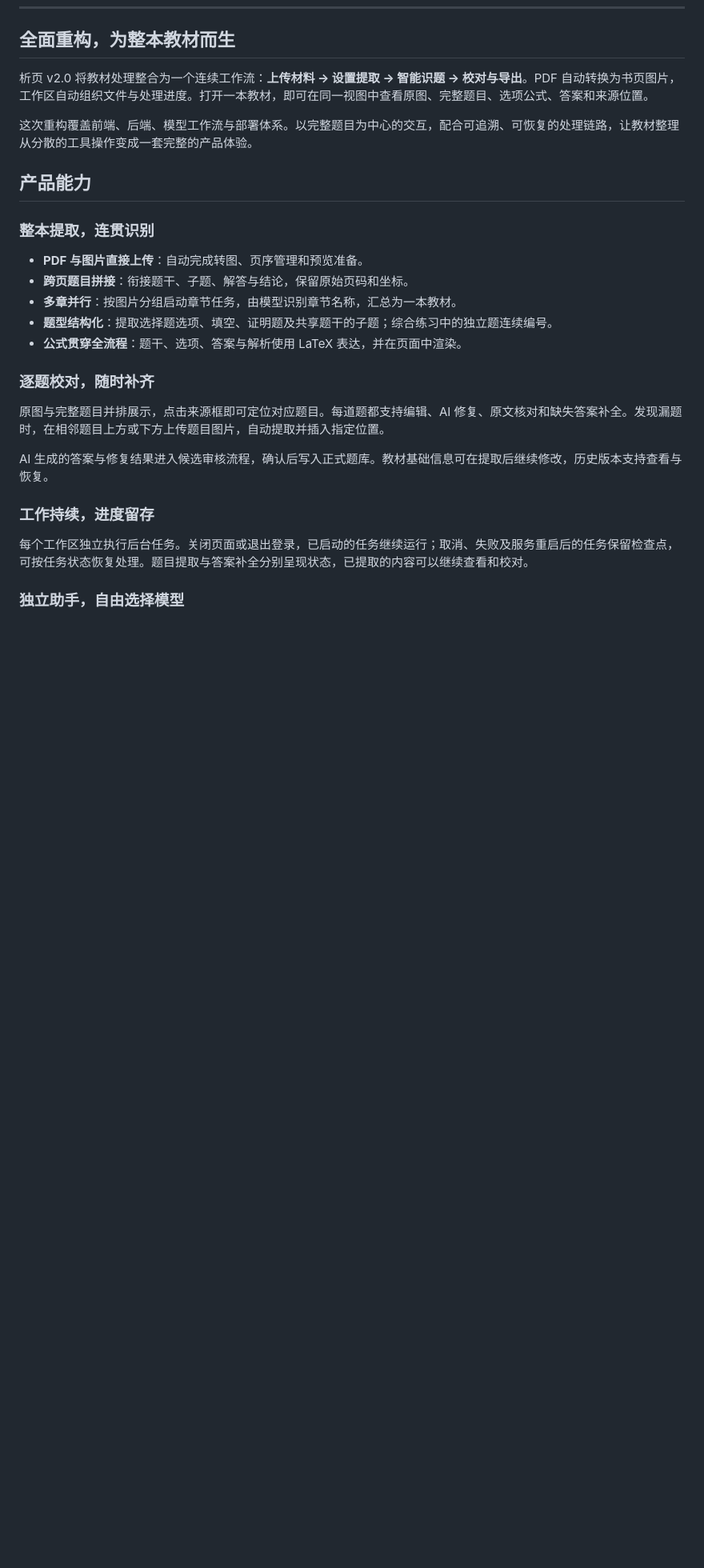
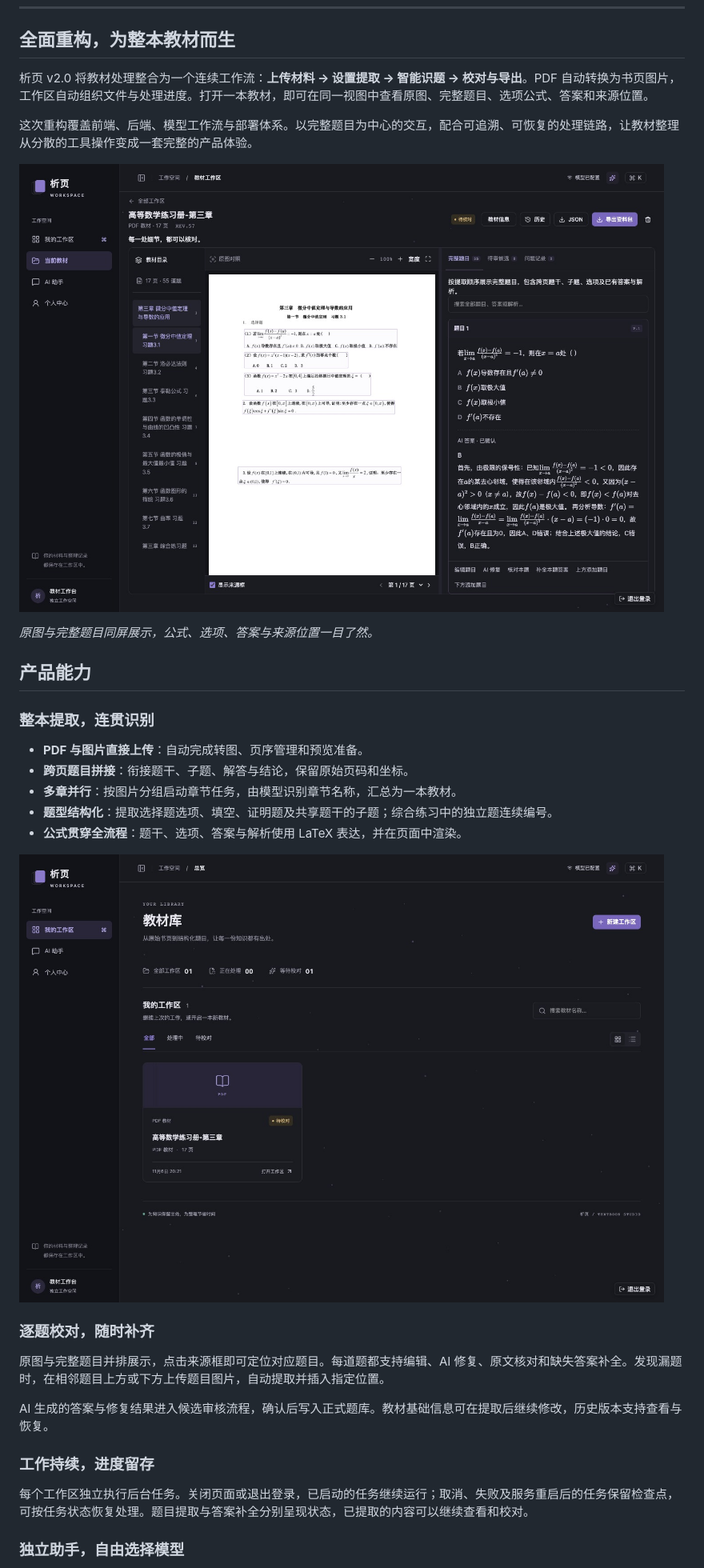
Before and after one commit to BY-Elysia/question_bank_auto, a Markdown page: README.md, the part around one of its changes. Shown at 80% size. GitHub-like rendering; pictures changed too: docs/images/library.jpg (added), docs/images/review.jpg (added); blank space fills up the shorter version.

Commit message:
docs: showcase live product screenshots in README and release

```diff
--- a/README.md
+++ b/README.md
@@ -23,6 +23,10 @@
 
 这次重构覆盖前端、后端、模型工作流与部署体系。以完整题目为中心的交互，配合可追溯、可恢复的处理链路，让教材整理从分散的工具操作变成一套完整的产品体验。
 
+![析页 v2.0 线上实景：原图、章节目录与完整题目并排校对](docs/images/review.jpg)
+
+*原图与完整题目同屏展示，公式、选项、答案与来源位置一目了然。*
+
 ## 产品能力
 
 ### 整本提取，连贯识别
@@ -32,6 +36,8 @@
 - **多章并行**：按图片分组启动章节任务，由模型识别章节名称，汇总为一本教材。
 - **题型结构化**：提取选择题选项、填空、证明题及共享题干的子题；综合练习中的独立题连续编号。
 - **公式贯穿全流程**：题干、选项、答案与解析使用 LaTeX 表达，并在页面中渲染。
+
+![教材库实景：工作区列表、任务状态与新建入口](docs/images/library.jpg)
 
 ### 逐题校对，随时补齐
 
```
Also changed, not shown: other parts of README.md (+2 -0 lines), docs/releases/v2.0.0.md (+6 -0 lines), docs/images/assistant.jpg (added).
